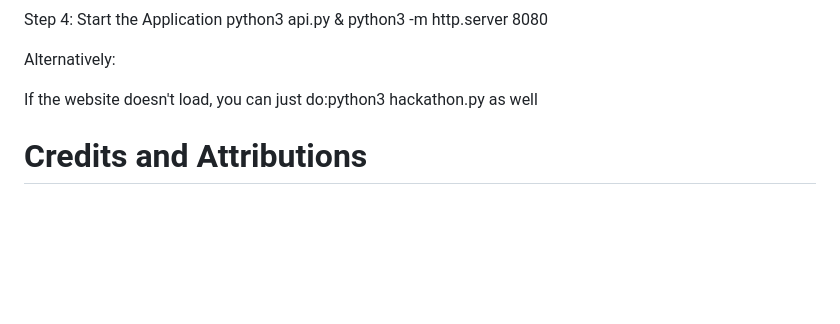
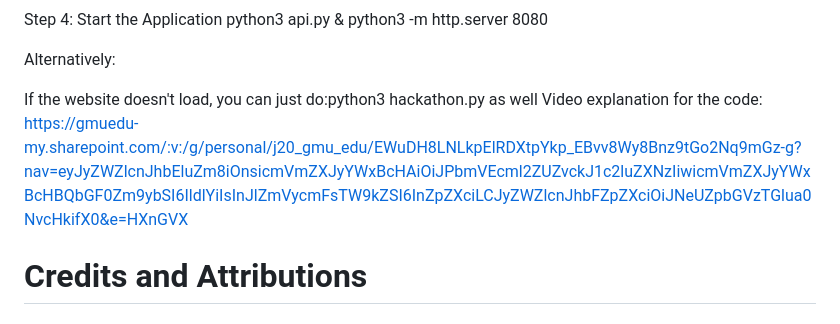
Before and after one commit to Hack-the-Clock/Team-5, a Markdown page: README.md, the part around the change. Drawn GitHub-style; blank space fills up the shorter version.

Commit message:
Add video explanation link to README
Added a video explanation link for the code.

```diff
--- a/README.md
+++ b/README.md
@@ -21,8 +21,7 @@ python3 api.py & python3 -m http.server 8080
 Alternatively:
 
 If the website doesn't load, you can just do:python3 hackathon.py  as well
-
-
+Video explanation for the code: https://gmuedu-my.sharepoint.com/:v:/g/personal/j20_gmu_edu/EWuDH8LNLkpElRDXtpYkp_EBvv8Wy8Bnz9tGo2Nq9mGz-g?nav=eyJyZWZlcnJhbEluZm8iOnsicmVmZXJyYWxBcHAiOiJPbmVEcml2ZUZvckJ1c2luZXNzIiwicmVmZXJyYWxBcHBQbGF0Zm9ybSI6IldlYiIsInJlZmVycmFsTW9kZSI6InZpZXciLCJyZWZlcnJhbFZpZXciOiJNeUZpbGVzTGlua0NvcHkifX0&e=HXnGVX
 
 # Credits and Attributions
 
```
